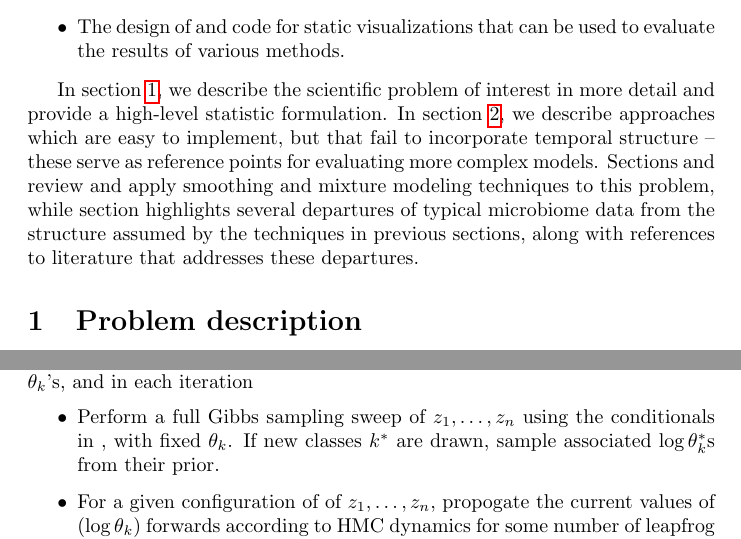
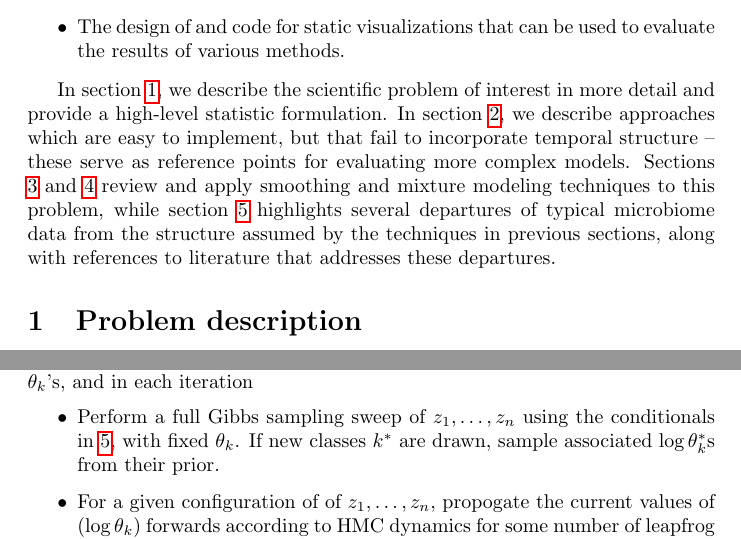
Before and after one commit to krisrs1128/microbiome_regime_detection, a LaTeX paper (doc/chapter.tex): two parts of pages 2 and 30 of 36, joined at a grey line, cut so that both start at the same text. Compiled offline with pdfLaTeX.

Commit message:
fix some broken references

```diff
--- a/doc/chapter.tex
+++ b/doc/chapter.tex
@@ -82,11 +82,10 @@ In section \ref{sec:problem_description}, we describe the scientific problem of
 interest in more detail and provide a high-level statistic formulation. In
 section \ref{sec:baseline}, we describe approaches which are easy to implement,
 but that fail to incorporate temporal structure -- these serve as reference
-points for evaluating more complex models.
-Sections \label{sec:temporal_probabilistic_models}
-and \label{sec:temporal_mixture_models} review and apply smoothing and mixture
-modeling techniques to this problem, while
-section \label{sec:alternative_probabilistic_models} highlights several
+points for evaluating more complex models. Sections
+\ref{sec:temporal_probabilistic_models} and \ref{sec:temporal_mixture_models}
+review and apply smoothing and mixture modeling techniques to this problem,
+while section \ref{sec:alternative_probabilistic_models} highlights several
 departures of typical microbiome data from the structure assumed by the
 techniques in previous sections, along with references to literature that
 addresses these departures.
@@ -1706,7 +1705,7 @@ of GPs algorithm. That is, initialize with some setting of $z_i$ and
 corresponding $\theta_k$'s, and in each iteration
 \begin{itemize}
 \item Perform a full Gibbs sampling sweep of $z_1, \dots, z_n$ using the
-  conditionals in \label{eq:igp_conditional}, with fixed $\theta_k$. If new
+  conditionals in \ref{eq:igp_conditional}, with fixed $\theta_k$. If new
   classes $k^\ast$ are drawn, sample associated $\log \theta_k^\ast$s from their
   prior.
 \item For a given configuration of of $z_1, \dots, z_n$, propogate the current
```
Also changed, not shown: doc/chapter.tex (12 more changed lines), 1 other file.
